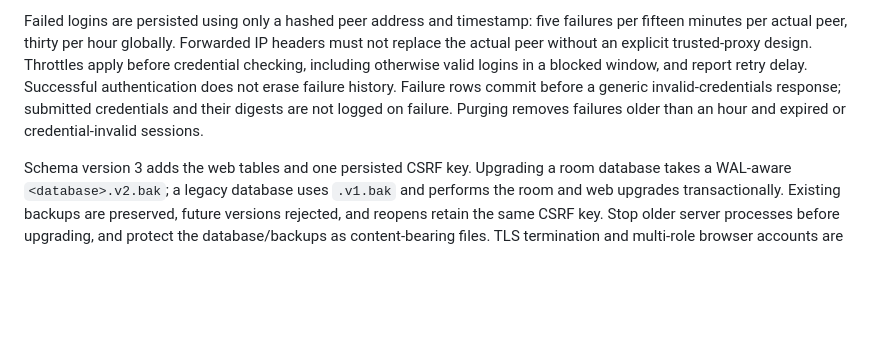
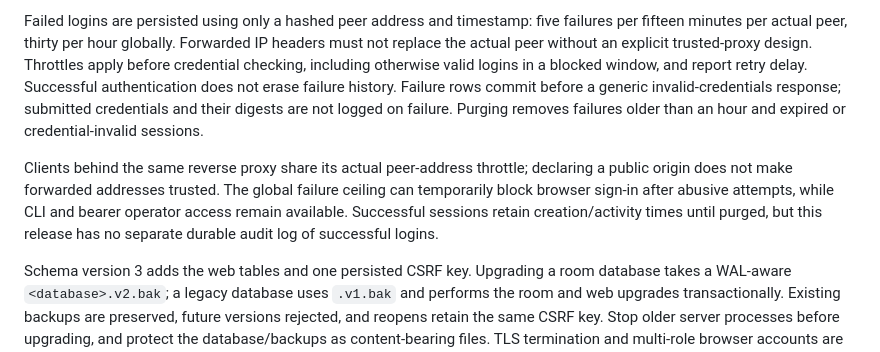
Before and after one commit to unabomber/bot2bot, a Markdown page: docs/web-security.md, the part around the change. GitHub-like rendering; blank space fills up the shorter version.

Commit message:
Document proxy-shared throttling and browser login audit scope

```diff
--- a/docs/web-security.md
+++ b/docs/web-security.md
@@ -12,4 +12,6 @@ Configure the canonical public origin explicitly for LAN/proxy deployments. Host
 
 Failed logins are persisted using only a hashed peer address and timestamp: five failures per fifteen minutes per actual peer, thirty per hour globally. Forwarded IP headers must not replace the actual peer without an explicit trusted-proxy design. Throttles apply before credential checking, including otherwise valid logins in a blocked window, and report retry delay. Successful authentication does not erase failure history. Failure rows commit before a generic invalid-credentials response; submitted credentials and their digests are not logged on failure. Purging removes failures older than an hour and expired or credential-invalid sessions.
 
+Clients behind the same reverse proxy share its actual peer-address throttle; declaring a public origin does not make forwarded addresses trusted. The global failure ceiling can temporarily block browser sign-in after abusive attempts, while CLI and bearer operator access remain available. Successful sessions retain creation/activity times until purged, but this release has no separate durable audit log of successful logins.
+
 Schema version 3 adds the web tables and one persisted CSRF key. Upgrading a room database takes a WAL-aware `<database>.v2.bak`; a legacy database uses `.v1.bak` and performs the room and web upgrades transactionally. Existing backups are preserved, future versions rejected, and reopens retain the same CSRF key. Stop older server processes before upgrading, and protect the database/backups as content-bearing files. TLS termination and multi-role browser accounts are outside this release.
```
